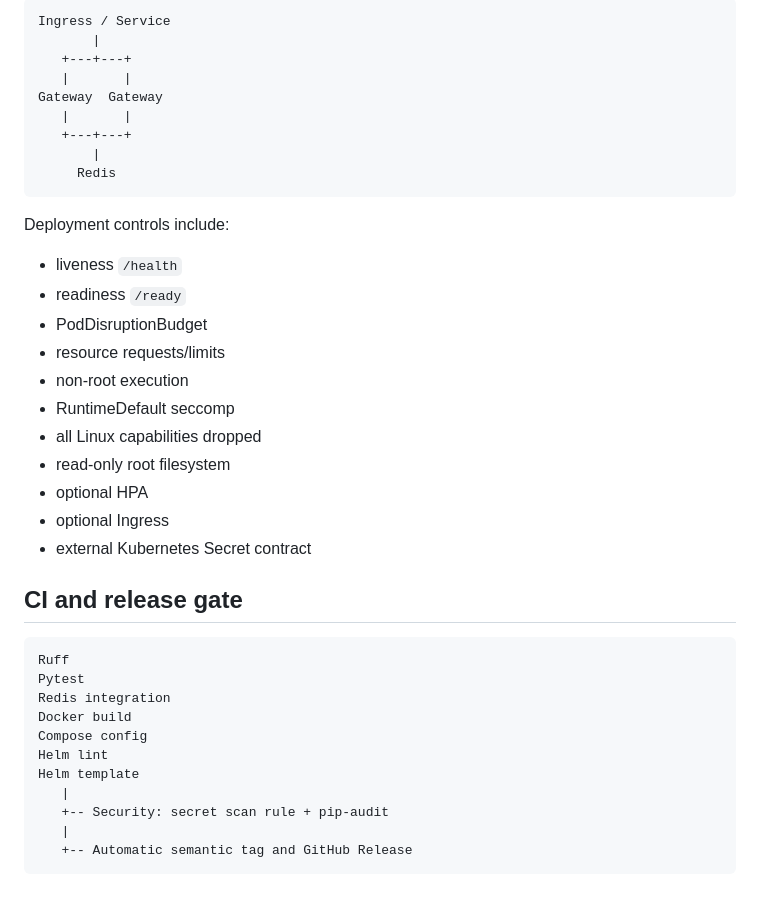
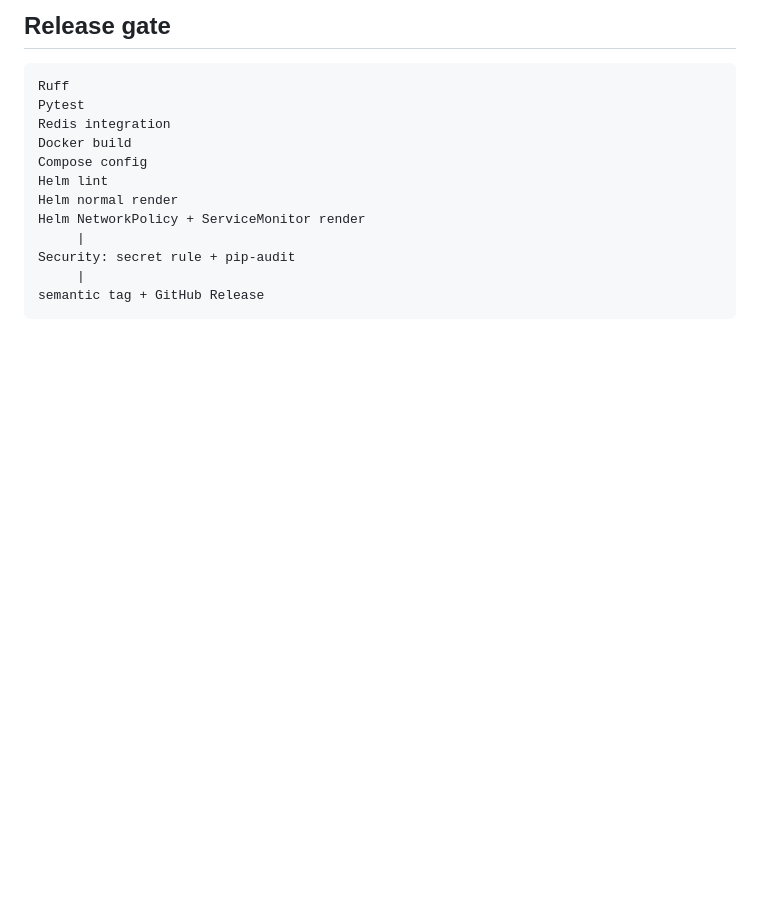
Before and after one commit to kewinall/multi-llm-ai-gateway, a Markdown page: docs/architecture.md, the part around one of its changes. Rendered like a GitHub page; blank space fills up the shorter version.

````diff
--- a/docs/architecture.md
+++ b/docs/architecture.md
@@ -110,31 +181,5 @@ The Helm chart defaults to two Gateway replicas sharing an external Redis backen
 
-```text
-Ingress / Service
-       |
-   +---+---+
-   |       |
-Gateway  Gateway
-   |       |
-   +---+---+
-       |
-     Redis
-```
-
-Deployment controls include:
-
-- liveness `/health`
-- readiness `/ready`
-- PodDisruptionBudget
-- resource requests/limits
-- non-root execution
-- RuntimeDefault seccomp
-- all Linux capabilities dropped
-- read-only root filesystem
-- optional HPA
-- optional Ingress
-- external Kubernetes Secret contract
-
-## CI and release gate
+## Release gate
 
 ```text
 Ruff
@@ -143,9 +188,10 @@ Redis integration
 Docker build
 Compose config
 Helm lint
-Helm template
-   |
-   +-- Security: secret scan rule + pip-audit
-   |
-   +-- Automatic semantic tag and GitHub Release
+Helm normal render
+Helm NetworkPolicy + ServiceMonitor render
+     |
+Security: secret rule + pip-audit
+     |
+semantic tag + GitHub Release
 ```
````
Also changed, not shown: other parts of docs/architecture.md (+148 -77 lines).
